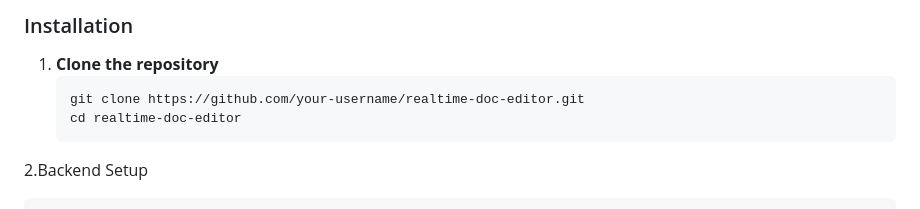
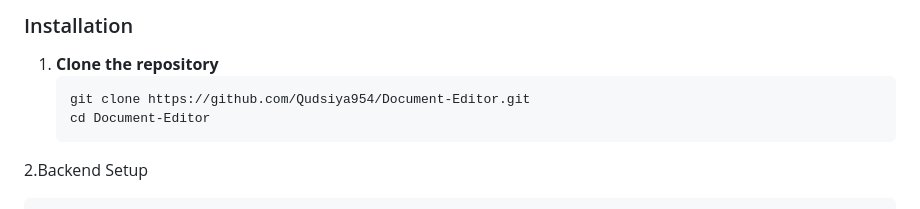
Before and after one commit to Qudsiya954/Document-Editor, a Markdown page: README.md, the part around the change. Drawn GitHub-style.

````diff
--- a/README.md
+++ b/README.md
@@ -49,8 +49,8 @@ This project demonstrates practical implementation of user authentication, state
 
 1. **Clone the repository**
    ```bash
-   git clone https://github.com/your-username/realtime-doc-editor.git
-   cd realtime-doc-editor
+   git clone https://github.com/Qudsiya954/Document-Editor.git
+   cd Document-Editor
    ```
 2.Backend Setup
    ```bash
````
